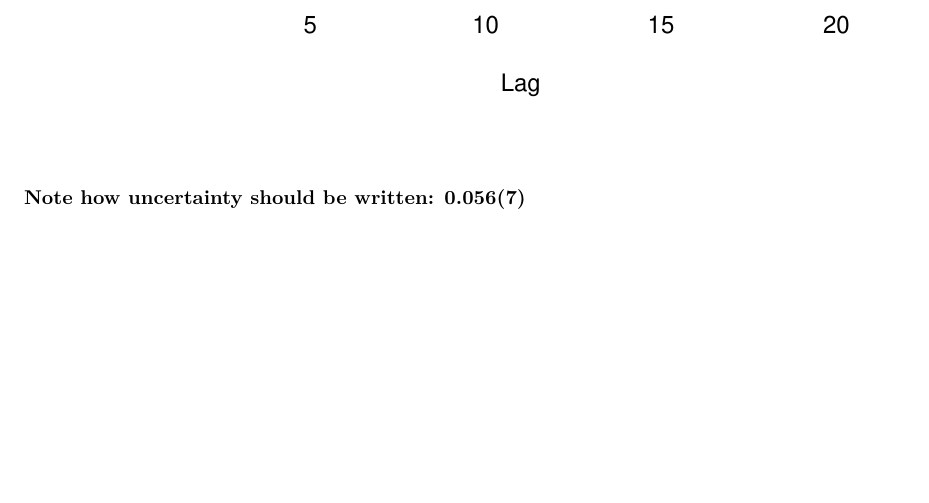
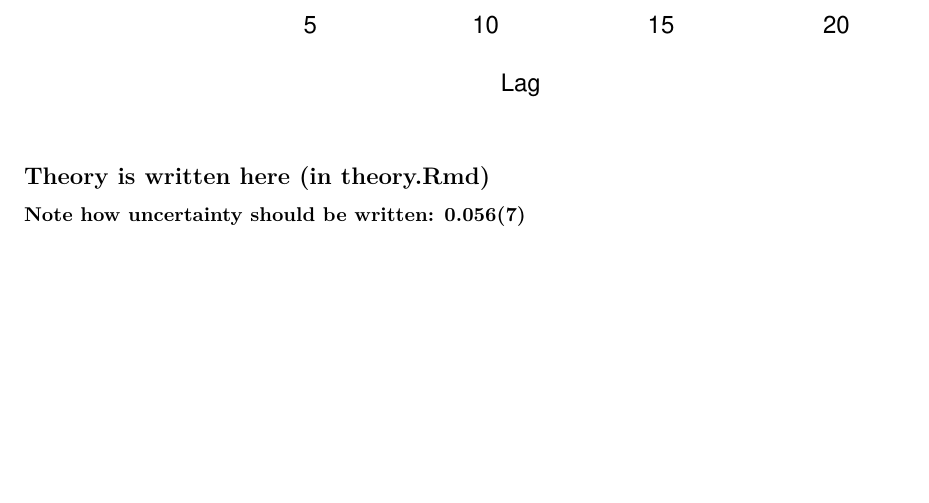
Before and after one commit to ginamagnussen/TMA4285_Project_2, an R Markdown document (Exercise 8.Rmd): part of page 3 of 4, cut so that both start at the same text. Rendered offline with R 4.5, knitr and Pandoc, then LaTeX, with nearby package versions.

Commit message:
theory.Rmd

````diff
--- a/Exercise 8.Rmd
+++ b/Exercise 8.Rmd
@@ -3,22 +3,25 @@ title: "TMA4285 Time series models"
 subtitle: "Exercise 8: Comparison of a state space model and a SARIMA model"
 author: "Sivert Selnes, Kristine L. Mathisen, Gina Magnussen"
 date: "20th of October 2018"
-output: pdf_document
+output:
+  pdf_document:
+    fig_caption: yes
 ---
 
 ```{r setup, include=FALSE}
 knitr::opts_chunk$set(echo = TRUE)
 ```
 
-```{r, echo = FALSE}
+```{r, echo = FALSE, fig.cap="Plotting"}
 dataseries <- ts(read.table("dataEx8.txt"))
 plot.ts(dataseries)
 acf(dataseries)
 pacf(dataseries)
+```
 
+```{r, child='theory.Rmd'}
 
 ```
-$\rule[-.3\baselineskip]{0pt}{\baselineskip}$
 
 ##### Note how uncertainty should be written: 0.056(7)
 
--- /dev/null
+++ b/theory.Rmd
@@ -0,0 +1 @@
+## Theory is written here (in theory.Rmd)
````
Also changed, not shown: Exercise_8.pdf, 1 other file.
